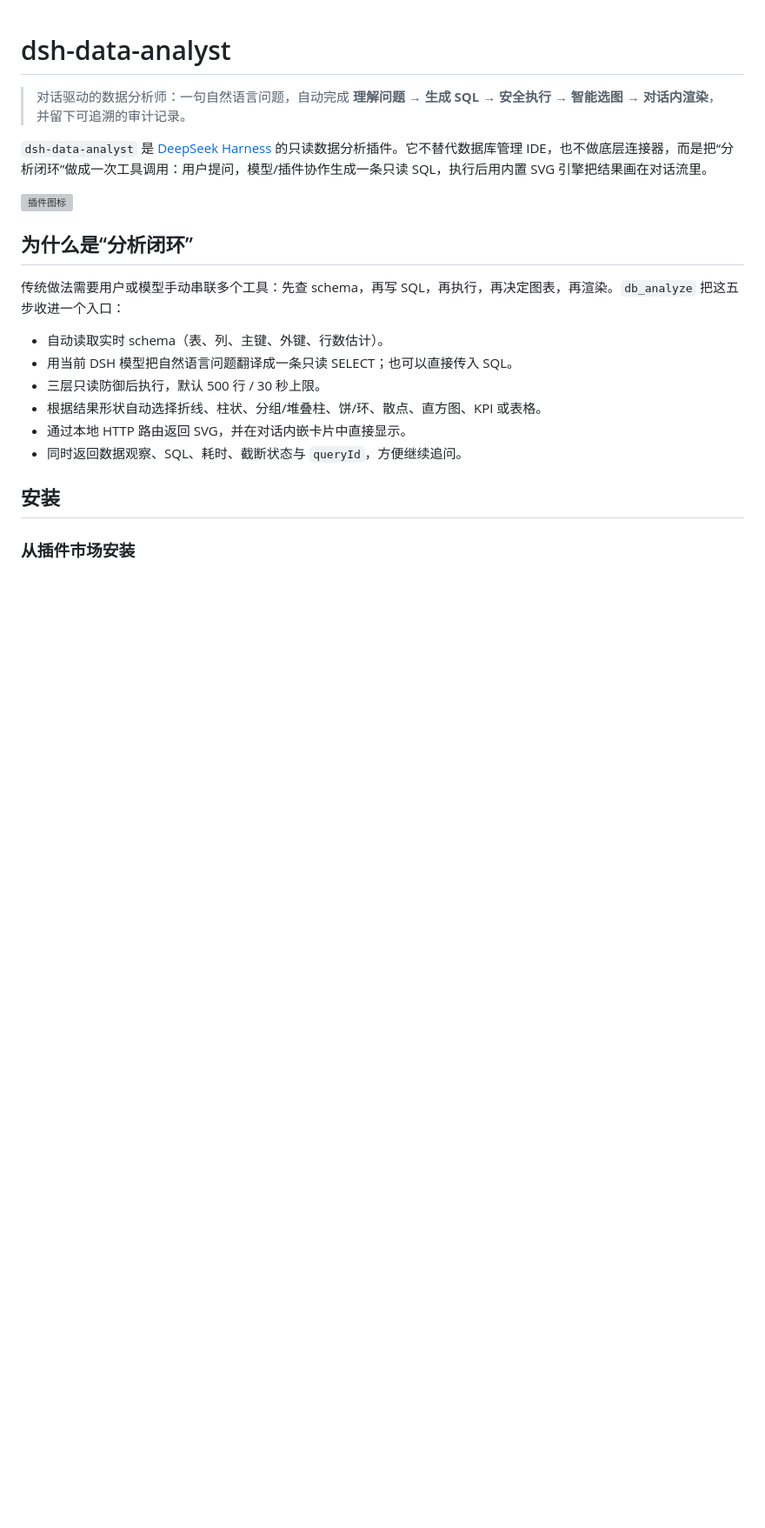
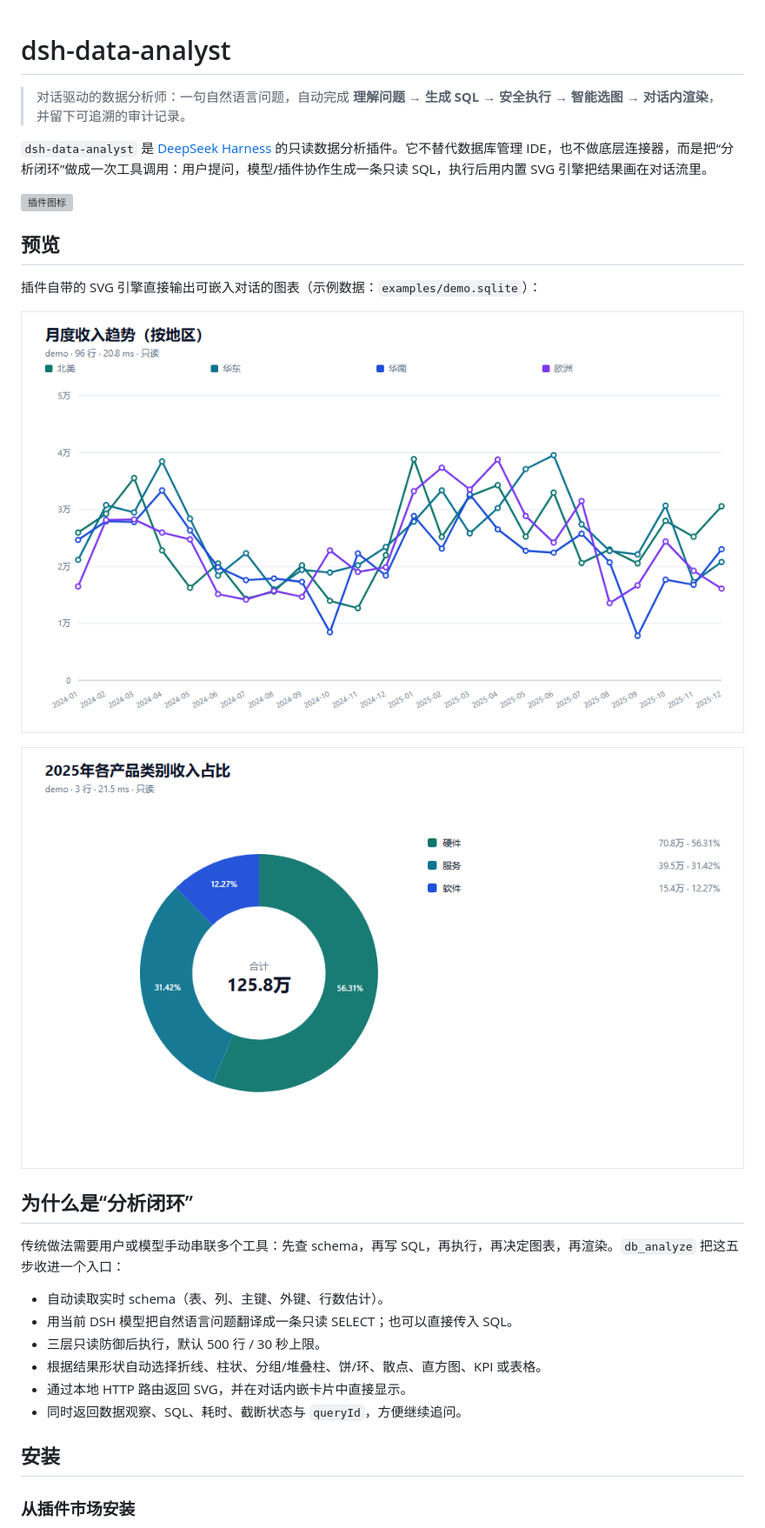
Before and after one commit to kken-x/dsh-data-analyst, a Markdown page: README.md, the part around the change. Shown at 87% size. Rendered like a GitHub page; pictures changed too: docs/preview-donut.png (added), docs/preview-line.png (added); blank space fills up the shorter version; grey boxes are pictures that could not be loaded.

```diff
--- a/README.md
+++ b/README.md
@@ -5,6 +5,14 @@
 `dsh-data-analyst` 是 [DeepSeek Harness](https://github.com/deepseek-ai/deepseek-harness) 的只读数据分析插件。它不替代数据库管理 IDE，也不做底层连接器，而是把“分析闭环”做成一次工具调用：用户提问，模型/插件协作生成一条只读 SQL，执行后用内置 SVG 引擎把结果画在对话流里。
 
 ![插件图标](icon.svg)
+
+## 预览
+
+插件自带的 SVG 引擎直接输出可嵌入对话的图表（示例数据：`examples/demo.sqlite`）：
+
+![月度收入趋势](docs/preview-line.png)
+
+![收入构成环形图](docs/preview-donut.png)
 
 ## 为什么是“分析闭环”
 
```
Also changed, not shown: 3 other files.
